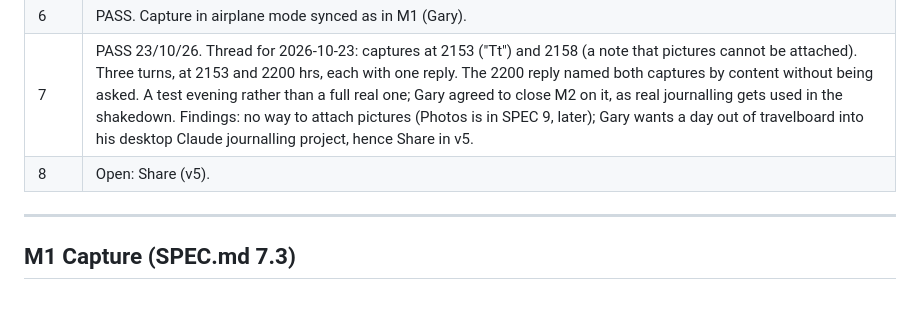
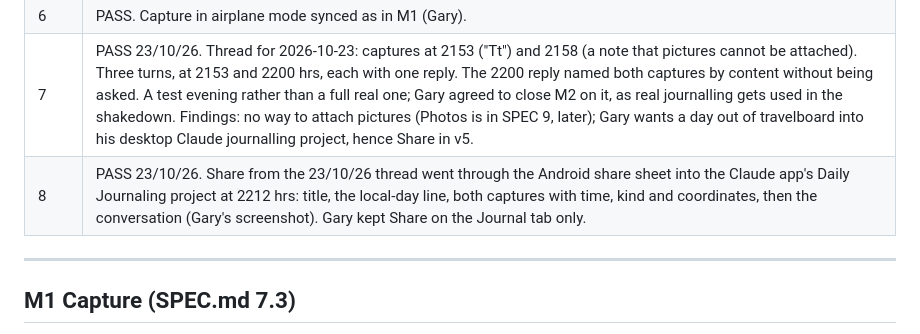
Before and after one commit to jeuron-hue/travelboard, a Markdown page: TESTS.md, the part around the change. GitHub-like rendering; blank space fills up the shorter version.

Commit message:
TESTS.md: M2 step 8 (Share) passes on the Pixel
Co-Authored-By: Claude Opus 5.5 <noreply@anthropic.com>
Claude-Session: https://claude.ai/code/session_01XaYf9vCTaxTGAhpboJnLRu

```diff
--- a/TESTS.md
+++ b/TESTS.md
@@ -81,7 +81,7 @@ Checked against `travel.journal_messages`, `travel.journal_days` and the Edge Fu
 | 5 | PASS. Suffix "Singapore test" on 2026-10-10 reached the server 1619:06. Day list and other days checked by Gary. |
 | 6 | PASS. Capture in airplane mode synced as in M1 (Gary). |
 | 7 | PASS 23/10/26. Thread for 2026-10-23: captures at 2153 ("Tt") and 2158 (a note that pictures cannot be attached). Three turns, at 2153 and 2200 hrs, each with one reply. The 2200 reply named both captures by content without being asked. A test evening rather than a full real one; Gary agreed to close M2 on it, as real journalling gets used in the shakedown. Findings: no way to attach pictures (Photos is in SPEC 9, later); Gary wants a day out of travelboard into his desktop Claude journalling project, hence Share in v5. |
-| 8 | Open: Share (v5). |
+| 8 | PASS 23/10/26. Share from the 23/10/26 thread went through the Android share sheet into the Claude app's Daily Journaling project at 2212 hrs: title, the local-day line, both captures with time, kind and coordinates, then the conversation (Gary's screenshot). Gary kept Share on the Journal tab only. |
 
 ---
 
```
